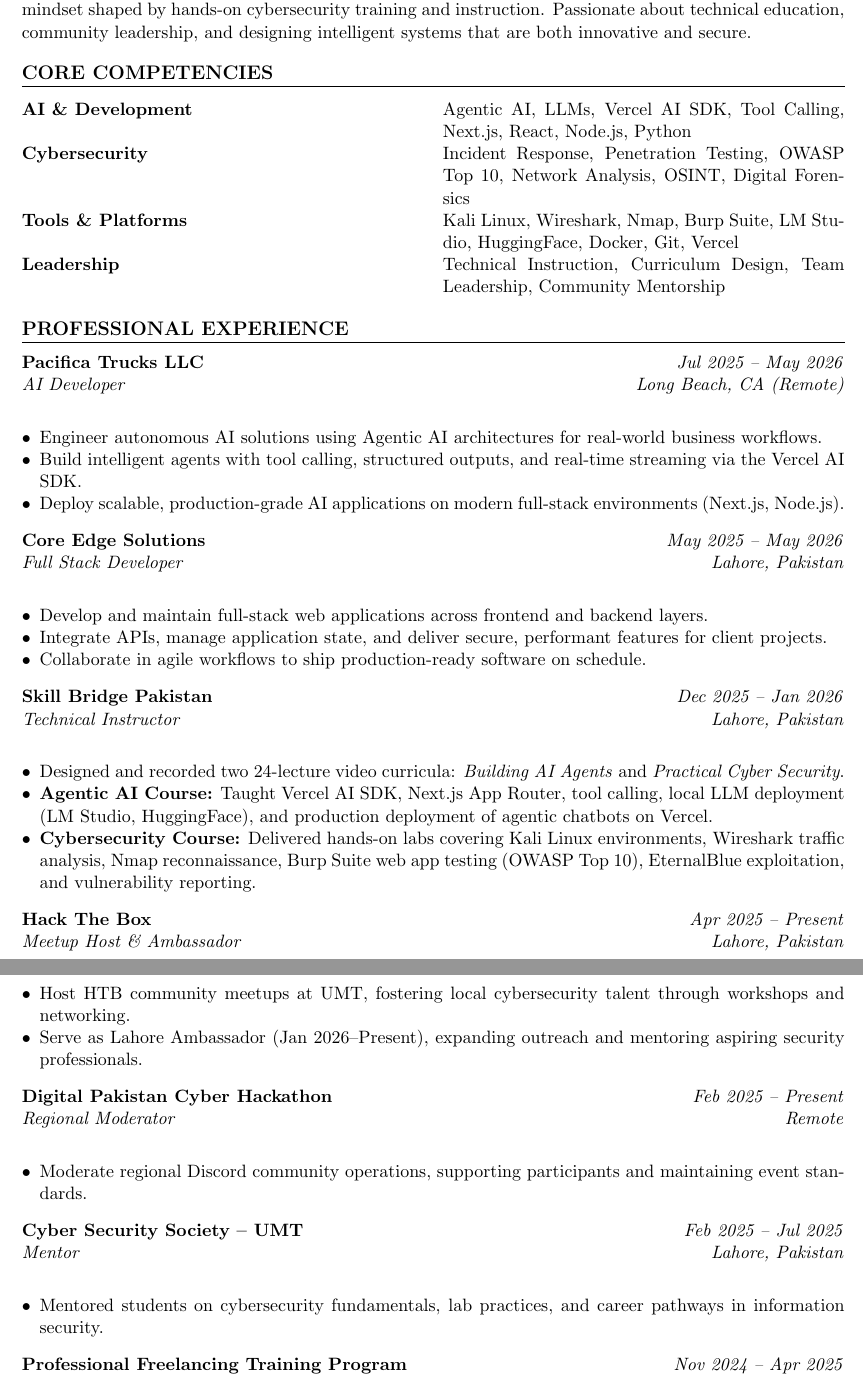
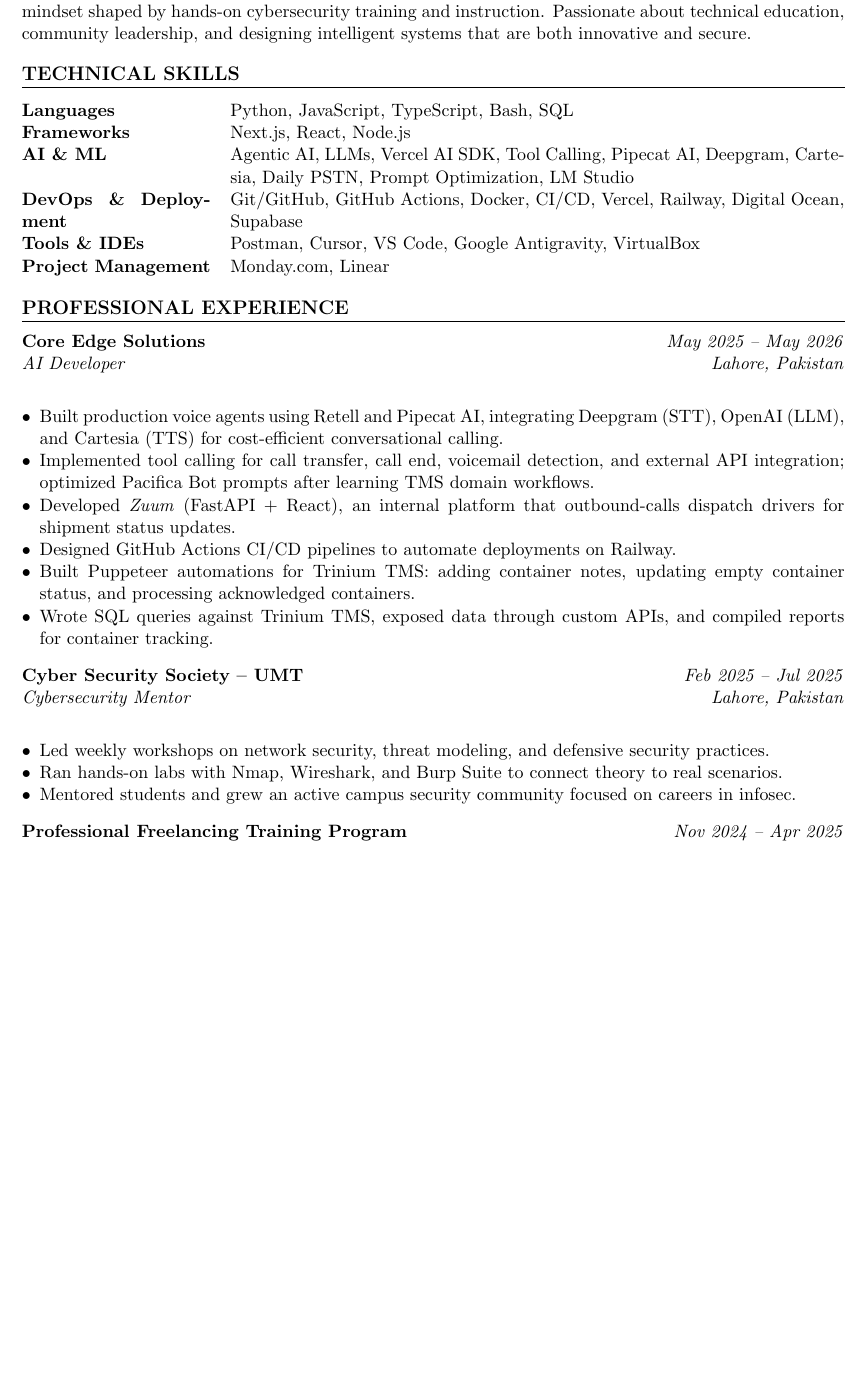
Before and after one commit to zaheertalha123/t-resume, a LaTeX CV (resume.tex): two parts of pages 1 and 2 of 2 before the commit and part of page 1 of 2 after it, the two joined at a grey line, cut so that both start at the same text, the shorter picture padded with empty space. Compiled offline with pdfLaTeX.

Commit message:
Resume updated - 1

```diff
--- a/resume.tex
+++ b/resume.tex
@@ -51,66 +50,42 @@
 Computer scientist specializing in Agentic AI and secure software architecture. Experienced in building autonomous AI solutions with Next.js, Node.js, and the Vercel AI SDK---including tool calling, streaming generation, and production deployment. Combines full-stack development with a defensive security mindset shaped by hands-on cybersecurity training and instruction. Passionate about technical education, community leadership, and designing intelligent systems that are both innovative and secure.
 
 % ---------- Skills ----------
-\section{Core Competencies}
-\begin{tabularx}{\textwidth}{@{}X X@{}}
-  \textbf{AI \& Development} &
-  Agentic AI, LLMs, Vercel AI SDK, Tool Calling, Next.js, React, Node.js, Python \\
-  \textbf{Cybersecurity} &
-  Incident Response, Penetration Testing, OWASP Top 10, Network Analysis, OSINT, Digital Forensics \\
-  \textbf{Tools \& Platforms} &
-  Kali Linux, Wireshark, Nmap, Burp Suite, LM Studio, HuggingFace, Docker, Git, Vercel \\
-  \textbf{Leadership} &
-  Technical Instruction, Curriculum Design, Team Leadership, Community Mentorship \\
+\section{Technical Skills}
+\begin{tabularx}{\textwidth}{@{}>{\bfseries}p{1.6in} X@{}}
+  Languages &
+  Python, JavaScript, TypeScript, Bash, SQL \\
+  Frameworks &
+  Next.js, React, Node.js \\
+  AI \& ML &
+  Agentic AI, LLMs, Vercel AI SDK, Tool Calling, Pipecat AI, Deepgram, Cartesia, Daily PSTN, Prompt Optimization, LM Studio \\
+  DevOps \& Deployment &
+  Git/GitHub, GitHub Actions, Docker, CI/CD, Vercel, Railway, Digital Ocean, Supabase \\
+  Tools \& IDEs &
+  Postman, Cursor, VS Code, Google Antigravity, VirtualBox \\
+  Project Management &
+  Monday.com, Linear \\
 \end{tabularx}
 
 % ---------- Experience ----------
 \section{Professional Experience}
 
-\resumeSubheading{Pacifica Trucks LLC}{Jul 2025 -- May 2026}{AI Developer}{Long Beach, CA (Remote)}
+\resumeSubheading{Core Edge Solutions}{May 2025 -- May 2026}{AI Developer}{Lahore, Pakistan}
 \resumeItemList
-  \item Engineer autonomous AI solutions using Agentic AI architectures for real-world business workflows.
-  \item Build intelligent agents with tool calling, structured outputs, and real-time streaming via the Vercel AI SDK.
-  \item Deploy scalable, production-grade AI applications on modern full-stack environments (Next.js, Node.js).
+  \item Built production voice agents using Retell and Pipecat AI, integrating Deepgram (STT), OpenAI (LLM), and Cartesia (TTS) for cost-efficient conversational calling.
+  \item Implemented tool calling for call transfer, call end, voicemail detection, and external API integration; optimized Pacifica Bot prompts after learning TMS domain workflows.
+  \item Developed \textit{Zuum} (FastAPI + React), an internal platform that outbound-calls dispatch drivers for shipment status updates.
+  \item Designed GitHub Actions CI/CD pipelines to automate deployments on Railway.
+  \item Built Puppeteer automations for Trinium TMS: adding container notes, updating empty container status, and processing acknowledged containers.
+  \item Wrote SQL queries against Trinium TMS, exposed data through custom APIs, and compiled reports for container tracking.
 \resumeItemListEnd
 
 \vspace{4pt}
 
-\resumeSubheading{Core Edge Solutions}{May 2025 -- May 2026}{Full Stack Developer}{Lahore, Pakistan}
+\resumeSubheading{Cyber Security Society -- UMT}{Feb 2025 -- Jul 2025}{Cybersecurity Mentor}{Lahore, Pakistan}
 \resumeItemList
-  \item Develop and maintain full-stack web applications across frontend and backend layers.
-  \item Integrate APIs, manage application state, and deliver secure, performant features for client projects.
-  \item Collaborate in agile workflows to ship production-ready software on schedule.
-\resumeItemListEnd
-
-\vspace{4pt}
-
-\resumeSubheading{Skill Bridge Pakistan}{Dec 2025 -- Jan 2026}{Technical Instructor}{Lahore, Pakistan}
-\resumeItemList
-  \item Designed and recorded two 24-lecture video curricula: \textit{Building AI Agents} and \textit{Practical Cyber Security}.
-  \item \textbf{Agentic AI Course:} Taught Vercel AI SDK, Next.js App Router, tool calling, local LLM deployment (LM Studio, HuggingFace), and production deployment of agentic chatbots on Vercel.
-  \item \textbf{Cybersecurity Course:} Delivered hands-on labs covering Kali Linux environments, Wireshark traffic analysis, Nmap reconnaissance, Burp Suite web app testing (OWASP Top 10), EternalBlue exploitation, and vulnerability reporting.
-\resumeItemListEnd
-
-\vspace{4pt}
-
-\resumeSubheading{Hack The Box}{Apr 2025 -- Present}{Meetup Host \& Ambassador}{Lahore, Pakistan}
-\resumeItemList
-  \item Host HTB community meetups at UMT, fostering local cybersecurity talent through workshops and networking.
-  \item Serve as Lahore Ambassador (Jan 2026--Present), expanding outreach and mentoring aspiring security professionals.
-\resumeItemListEnd
-
-\vspace{4pt}
-
-\resumeSubheading{Digital Pakistan Cyber Hackathon}{Feb 2025 -- Present}{Regional Moderator}{Remote}
-\resumeItemList
-  \item Moderate regional Discord community operations, supporting participants and maintaining event standards.
-\resumeItemListEnd
-
-\vspace{4pt}
-
-\resumeSubheading{Cyber Security Society -- UMT}{Feb 2025 -- Jul 2025}{Mentor}{Lahore, Pakistan}
-\resumeItemList
-  \item Mentored students on cybersecurity fundamentals, lab practices, and career pathways in information security.
+  \item Led weekly workshops on network security, threat modeling, and defensive security practices.
+  \item Ran hands-on labs with Nmap, Wireshark, and Burp Suite to connect theory to real scenarios.
+  \item Mentored students and grew an active campus security community focused on careers in infosec.
 \resumeItemListEnd
 
 \vspace{4pt}
@@ -121 +98,2 @@
+  \item Configured WAF rules and pfSense firewalls to protect web applications; practiced digital forensics on hard drives and disk images.
 \resumeItemListEnd
```
Also changed, not shown: resume.pdf, resume.tex (60 more changed lines), 4 other files.
